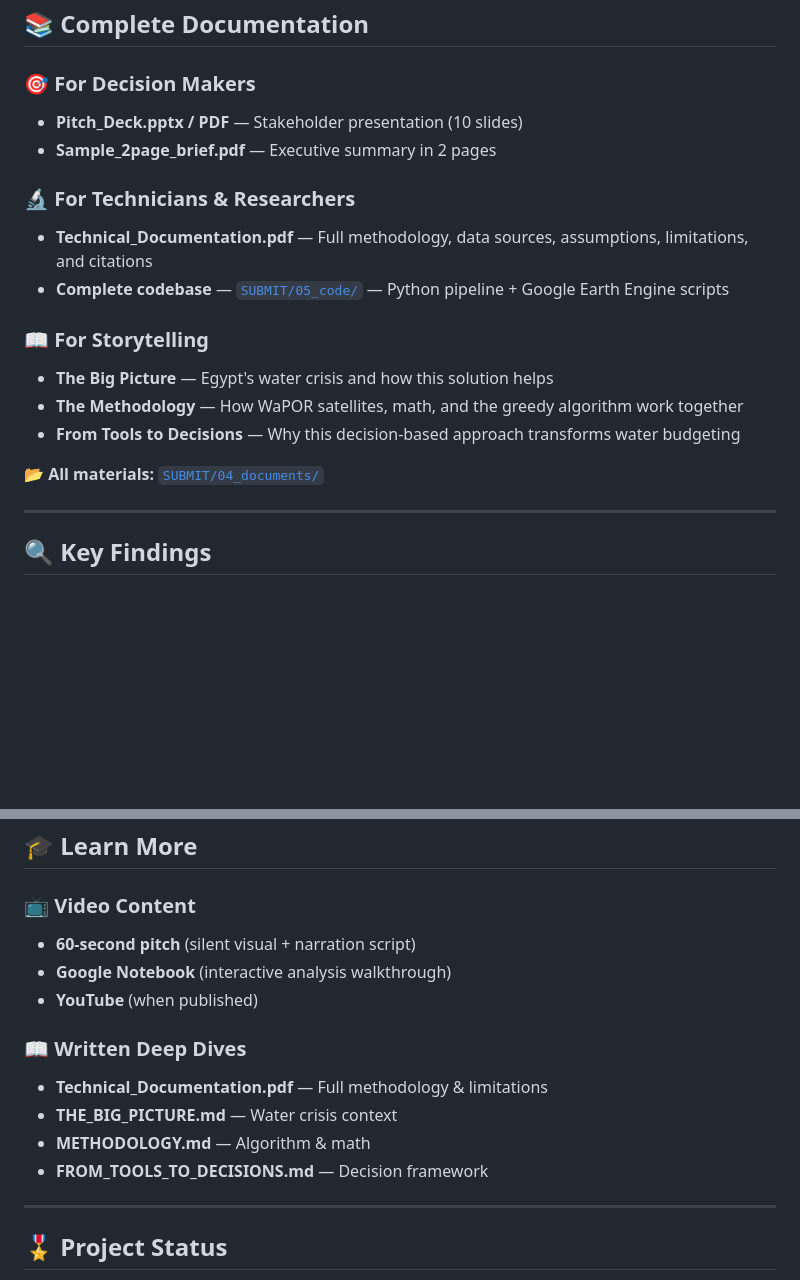
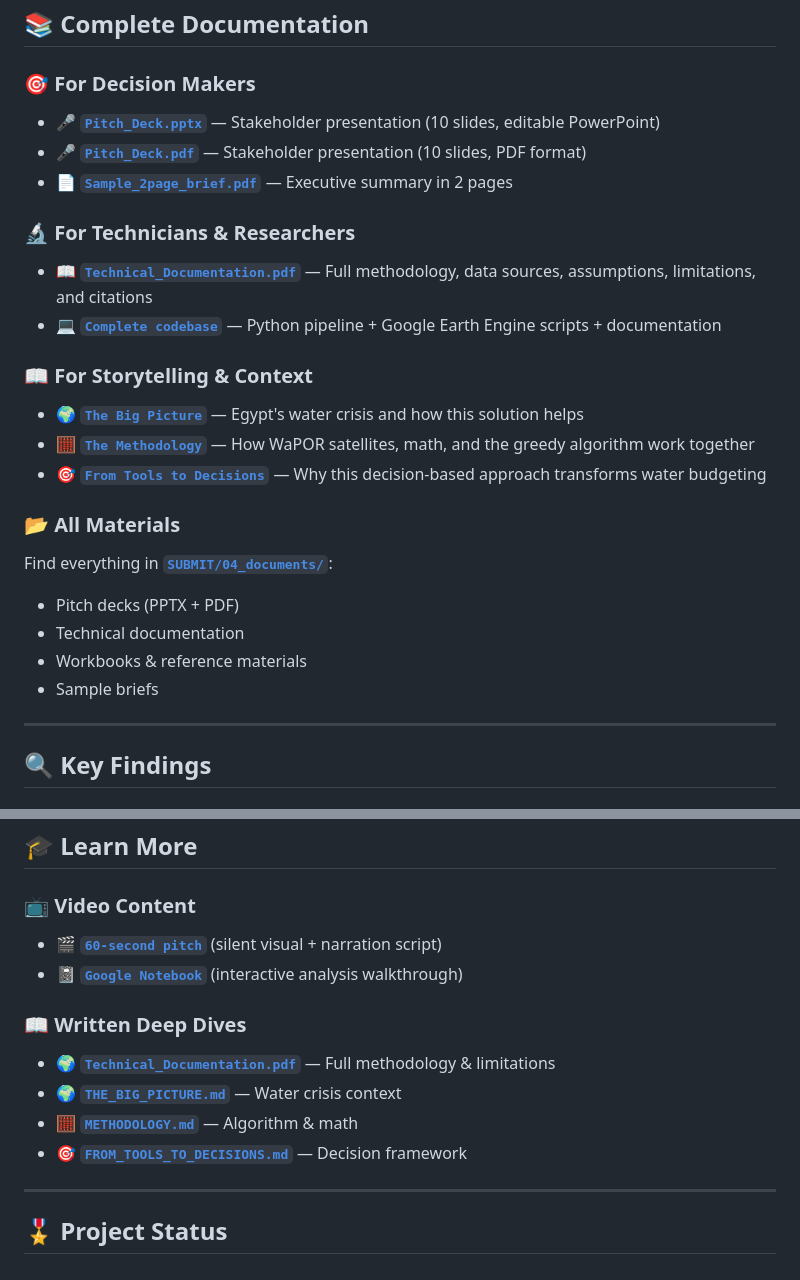
Before and after one commit to sanjaync/WaPOR_2026_team_39, a Markdown page: README.md, 2 parts joined by grey strips. Rendered like a GitHub page; blank space fills up the shorter version.

Commit message:
Fix all missing hyperlinks in documentation sections

```diff
--- a/README.md
+++ b/README.md
@@ -68,21 +68,27 @@ Built on **FAO WaPOR v3 Level 2** | 100 m resolution | 18 dekads (May–October
 
 ### 🎯 For Decision Makers
 
-- **Pitch_Deck.pptx / PDF** — Stakeholder presentation (10 slides)
-- **Sample_2page_brief.pdf** — Executive summary in 2 pages
+- **🎤 [`Pitch_Deck.pptx`](SUBMIT/04_documents/Pitch_Deck.pptx)** — Stakeholder presentation (10 slides, editable PowerPoint)
+- **🎤 [`Pitch_Deck.pdf`](SUBMIT/04_documents/Pitch_Deck.pdf)** — Stakeholder presentation (10 slides, PDF format)
+- **📄 [`Sample_2page_brief.pdf`](SUBMIT/03_tool/Sample_2page_brief.pdf)** — Executive summary in 2 pages
 
 ### 🔬 For Technicians & Researchers
 
-- **Technical_Documentation.pdf** — Full methodology, data sources, assumptions, limitations, and citations
-- **Complete codebase** — [`SUBMIT/05_code/`](SUBMIT/05_code/) — Python pipeline + Google Earth Engine scripts
+- **📖 [`Technical_Documentation.pdf`](SUBMIT/04_documents/Technical_Documentation.pdf)** — Full methodology, data sources, assumptions, limitations, and citations
+- **💻 [`Complete codebase`](SUBMIT/05_code/)** — Python pipeline + Google Earth Engine scripts + documentation
 
-### 📖 For Storytelling
+### 📖 For Storytelling & Context
 
-- **The Big Picture** — Egypt's water crisis and how this solution helps
-- **The Methodology** — How WaPOR satellites, math, and the greedy algorithm work together
-- **From Tools to Decisions** — Why this decision-based approach transforms water budgeting
+- **🌍 [`The Big Picture`](THE_BIG_PICTURE.md)** — Egypt's water crisis and how this solution helps
+- **🧮 [`The Methodology`](METHODOLOGY.md)** — How WaPOR satellites, math, and the greedy algorithm work together
+- **🎯 [`From Tools to Decisions`](FROM_TOOLS_TO_DECISIONS.md)** — Why this decision-based approach transforms water budgeting
 
-**📂 All materials:** [`SUBMIT/04_documents/`](SUBMIT/04_documents/)
+### 📂 All Materials
+Find everything in **[`SUBMIT/04_documents/`](SUBMIT/04_documents/)**:
+- Pitch decks (PPTX + PDF)
+- Technical documentation
+- Workbooks & reference materials
+- Sample briefs
 
 ---
 
@@ -331,15 +337,14 @@ The red demo banner disappears automatically when real WaPOR data loads.
 ## 🎓 Learn More
 
 ### 📺 Video Content
-- **60-second pitch** (silent visual + narration script)
-- **Google Notebook** (interactive analysis walkthrough)
-- **YouTube** (when published)
+- **🎬 [`60-second pitch`](SUBMIT/01_pitch_video/)** (silent visual + narration script)
+- **📓 [`Google Notebook`](https://notebook.google.com/notebook/2f0f3797-bd0b-40da-96e6-f4b6b7ae8c5f)** (interactive analysis walkthrough)
 
 ### 📖 Written Deep Dives
-- **Technical_Documentation.pdf** — Full methodology & limitations
-- **THE_BIG_PICTURE.md** — Water crisis context
-- **METHODOLOGY.md** — Algorithm & math
-- **FROM_TOOLS_TO_DECISIONS.md** — Decision framework
+- **🌍 [`Technical_Documentation.pdf`](SUBMIT/04_documents/Technical_Documentation.pdf)** — Full methodology & limitations
+- **🌍 [`THE_BIG_PICTURE.md`](THE_BIG_PICTURE.md)** — Water crisis context
+- **🧮 [`METHODOLOGY.md`](METHODOLOGY.md)** — Algorithm & math
+- **🎯 [`FROM_TOOLS_TO_DECISIONS.md`](FROM_TOOLS_TO_DECISIONS.md)** — Decision framework
 
 ---
 
```
